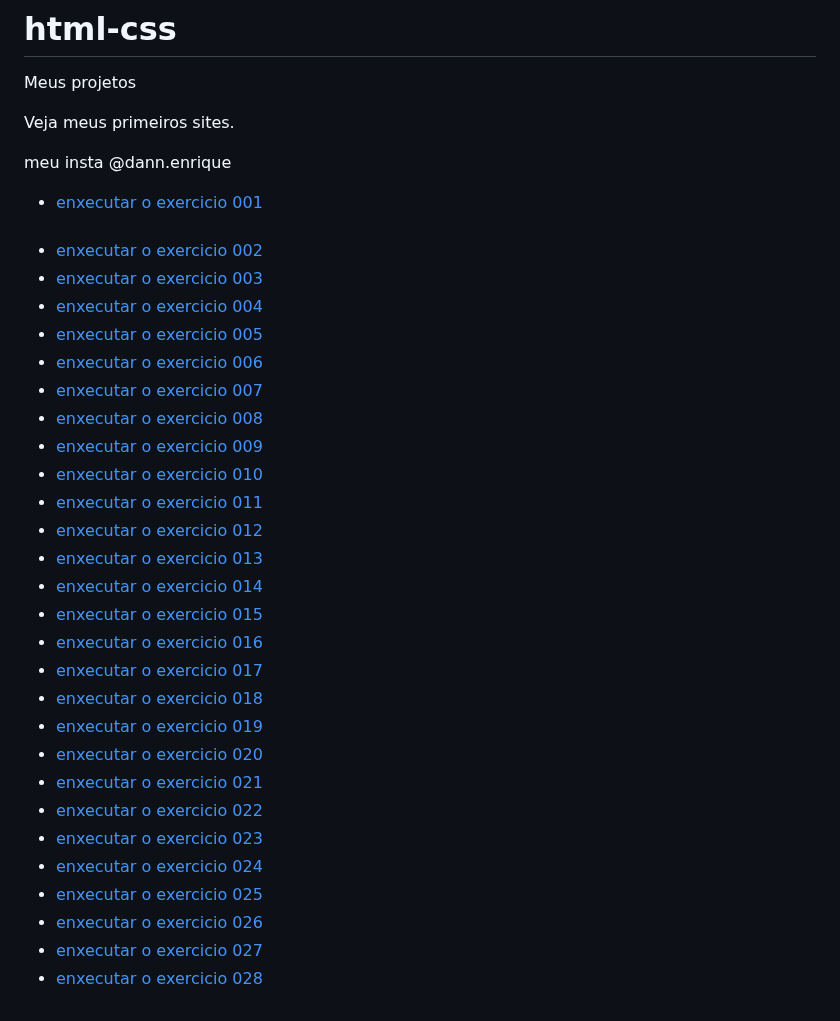
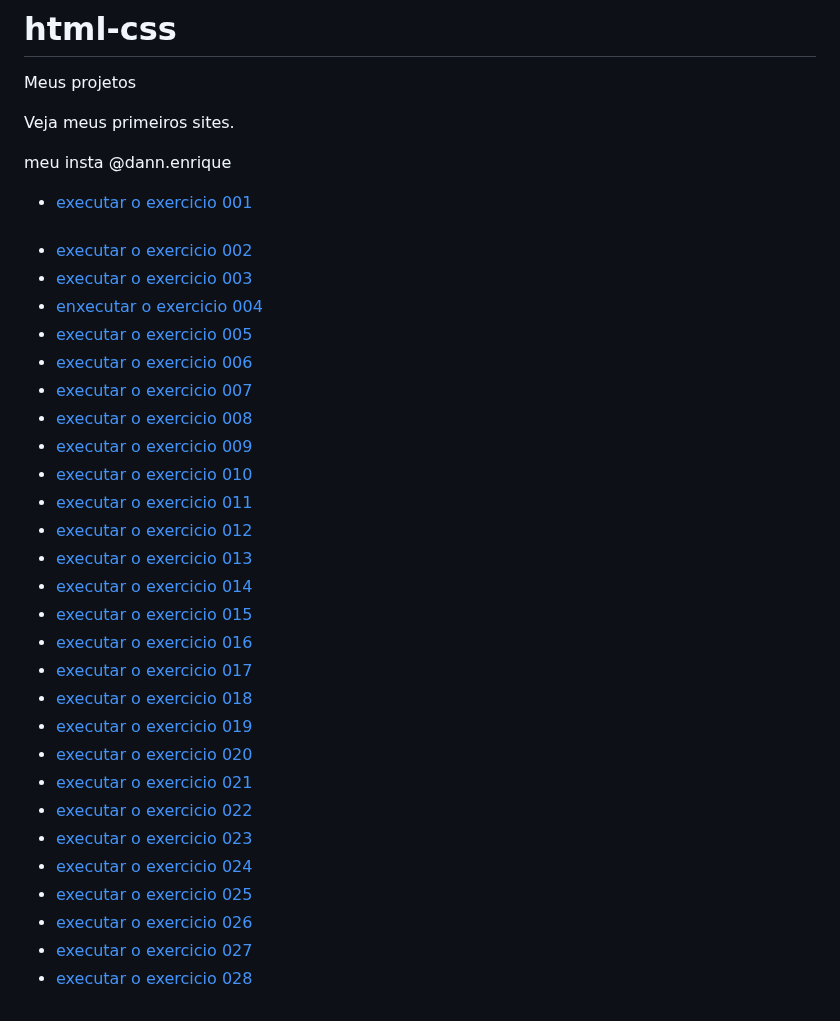
Before and after one commit to DannEnrique/html-css, a Markdown page: README.md, the part around one of its changes. GitHub-like rendering.

Commit message:
Update README.md
correção ortografica

```diff
--- a/README.md
+++ b/README.md
@@ -8,59 +8,59 @@
 meu insta @dann.enrique
 
 <ul>
-<li><a href="https://dannenrique.github.io/html-css/exercicios/ex001/index.html"> enxecutar o exercicio 001 </a></li>
+<li><a href="https://dannenrique.github.io/html-css/exercicios/ex001/index.html"> executar o exercicio 001 </a></li>
 <br>
-<li><a href="https://dannenrique.github.io/html-css/exercicios/ex002/index.html"> enxecutar o exercicio 002 </a>
+<li><a href="https://dannenrique.github.io/html-css/exercicios/ex002/index.html"> executar o exercicio 002 </a>
 <br>
-<li> <a href="https://dannenrique.github.io/html-css/exercicios/ex003/index.html"> enxecutar o exercicio 003 </a>
+<li> <a href="https://dannenrique.github.io/html-css/exercicios/ex003/index.html"> executar o exercicio 003 </a>
 <br>
 <li> <a href="https://dannenrique.github.io/html-css/exercicios/ex004/index.html"> enxecutar o exercicio 004 </a>
 <br>
-<li> <a href="https://dannenrique.github.io/html-css/exercicios/ex005/index.html"> enxecutar o exercicio 005 </a>
+<li> <a href="https://dannenrique.github.io/html-css/exercicios/ex005/index.html"> executar o exercicio 005 </a>
 <br>
-<li> <a href="https://dannenrique.github.io/html-css/exercicios/ex006/index.html"> enxecutar o exercicio 006 </a>
+<li> <a href="https://dannenrique.github.io/html-css/exercicios/ex006/index.html"> executar o exercicio 006 </a>
 <br>
-<li> <a href="https://dannenrique.github.io/html-css/exercicios/ex007/index.html"> enxecutar o exercicio 007 </a>
+<li> <a href="https://dannenrique.github.io/html-css/exercicios/ex007/index.html"> executar o exercicio 007 </a>
 <br>
-<li> <a href="https://dannenrique.github.io/html-css/exercicios/ex008/index.html"> enxecutar o exercicio 008 </a>
+<li> <a href="https://dannenrique.github.io/html-css/exercicios/ex008/index.html"> executar o exercicio 008 </a>
 <br>
-<li> <a href="https://dannenrique.github.io/html-css/exercicios/ex009/index.html"> enxecutar o exercicio 009 </a>
+<li> <a href="https://dannenrique.github.io/html-css/exercicios/ex009/index.html"> executar o exercicio 009 </a>
 <br>
-<li> <a href="https://dannenrique.github.io/html-css/exercicios/ex010/index.html"> enxecutar o exercicio 010 </a>
+<li> <a href="https://dannenrique.github.io/html-css/exercicios/ex010/index.html"> executar o exercicio 010 </a>
 <br>
-<li> <a href="https://dannenrique.github.io/html-css/exercicios/ex011/index.html"> enxecutar o exercicio 011 </a>
+<li> <a href="https://dannenrique.github.io/html-css/exercicios/ex011/index.html"> executar o exercicio 011 </a>
 <br>
-<li> <a href="https://dannenrique.github.io/html-css/exercicios/ex012/index.html"> enxecutar o exercicio 012 </a>
+<li> <a href="https://dannenrique.github.io/html-css/exercicios/ex012/index.html"> executar o exercicio 012 </a>
 <br>
-<li> <a href="https://dannenrique.github.io/html-css/exercicios/ex013/index.html"> enxecutar o exercicio 013 </a>
+<li> <a href="https://dannenrique.github.io/html-css/exercicios/ex013/index.html"> executar o exercicio 013 </a>
 <br>
-<li> <a href="https://dannenrique.github.io/html-css/exercicios/ex014/index.html"> enxecutar o exercicio 014 </a>
+<li> <a href="https://dannenrique.github.io/html-css/exercicios/ex014/index.html"> executar o exercicio 014 </a>
 <br>
-<li> <a href="https://dannenrique.github.io/html-css/exercicios/ex015/index.html"> enxecutar o exercicio 015 </a>
+<li> <a href="https://dannenrique.github.io/html-css/exercicios/ex015/index.html"> executar o exercicio 015 </a>
 <br>
-<li> <a href="https://dannenrique.github.io/html-css/exercicios/ex016/index.html"> enxecutar o exercicio 016 </a>
+<li> <a href="https://dannenrique.github.io/html-css/exercicios/ex016/index.html"> executar o exercicio 016 </a>
 <br>
-<li> <a href="https://dannenrique.github.io/html-css/exercicios/ex017/index.html"> enxecutar o exercicio 017 </a>
+<li> <a href="https://dannenrique.github.io/html-css/exercicios/ex017/index.html"> executar o exercicio 017 </a>
 <br>
-<li> <a href="https://dannenrique.github.io/html-css/exercicios/ex018/index.html"> enxecutar o exercicio 018 </a>
+<li> <a href="https://dannenrique.github.io/html-css/exercicios/ex018/index.html"> executar o exercicio 018 </a>
 <br>
-<li> <a href="https://dannenrique.github.io/html-css/exercicios/ex019/index.html"> enxecutar o exercicio 019 </a>
+<li> <a href="https://dannenrique.github.io/html-css/exercicios/ex019/index.html"> executar o exercicio 019 </a>
 <br>
-<li> <a href="https://dannenrique.github.io/html-css/exercicios/ex020/index.html"> enxecutar o exercicio 020 </a>
+<li> <a href="https://dannenrique.github.io/html-css/exercicios/ex020/index.html"> executar o exercicio 020 </a>
 <br>
-<li> <a href="https://dannenrique.github.io/html-css/exercicios/ex021 /index.html"> enxecutar o exercicio 021 </a>
+<li> <a href="https://dannenrique.github.io/html-css/exercicios/ex021 /index.html"> executar o exercicio 021 </a>
 <br>
-<li> <a href="https://dannenrique.github.io/html-css/exercicios/ex022/index.html"> enxecutar o exercicio 022 </a>
+<li> <a href="https://dannenrique.github.io/html-css/exercicios/ex022/index.html"> executar o exercicio 022 </a>
 <br>
-<li> <a href="https://dannenrique.github.io/html-css/exercicios/ex023/index.html"> enxecutar o exercicio 023 </a>
+<li> <a href="https://dannenrique.github.io/html-css/exercicios/ex023/index.html"> executar o exercicio 023 </a>
 <br>
- <li> <a href="https://dannenrique.github.io/html-css/exercicios/ex024/index.html"> enxecutar o exercicio 024 </a>
+ <li> <a href="https://dannenrique.github.io/html-css/exercicios/ex024/index.html"> executar o exercicio 024 </a>
 <br>
-<li> <a href="https://dannenrique.github.io/html-css/exercicios/ex025/index.html"> enxecutar o exercicio 025 </a>
+<li> <a href="https://dannenrique.github.io/html-css/exercicios/ex025/index.html"> executar o exercicio 025 </a>
 <br>
-<li> <a href="https://dannenrique.github.io/html-css/exercicios/ex026/index.html"> enxecutar o exercicio 026 </a>
+<li> <a href="https://dannenrique.github.io/html-css/exercicios/ex026/index.html"> executar o exercicio 026 </a>
 <br>
-<li> <a href="https://dannenrique.github.io/html-css/exercicios/ex027/index.html"> enxecutar o exercicio 027 </a>
+<li> <a href="https://dannenrique.github.io/html-css/exercicios/ex027/index.html"> executar o exercicio 027 </a>
 <br>
-<li> <a href="https://dannenrique.github.io/html-css/exercicios/ex020/index.html"> enxecutar o exercicio 028 </a>
+<li> <a href="https://dannenrique.github.io/html-css/exercicios/ex028/index.html"> executar o exercicio 028 </a>
 <br>
```
Also changed, not shown: other parts of README.md (+0 -1 lines).
